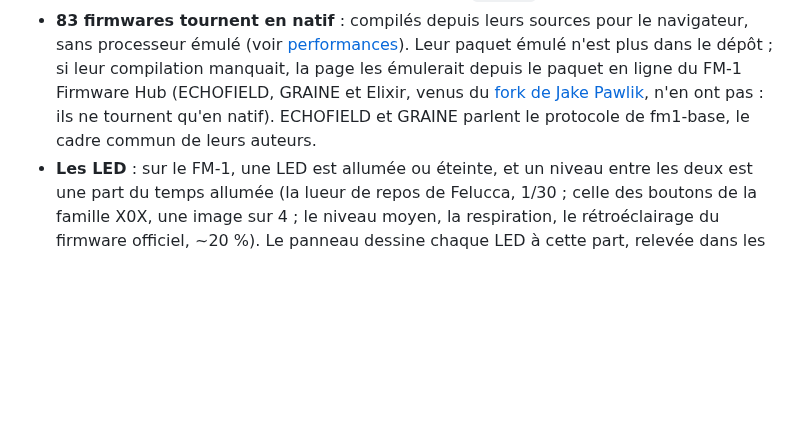
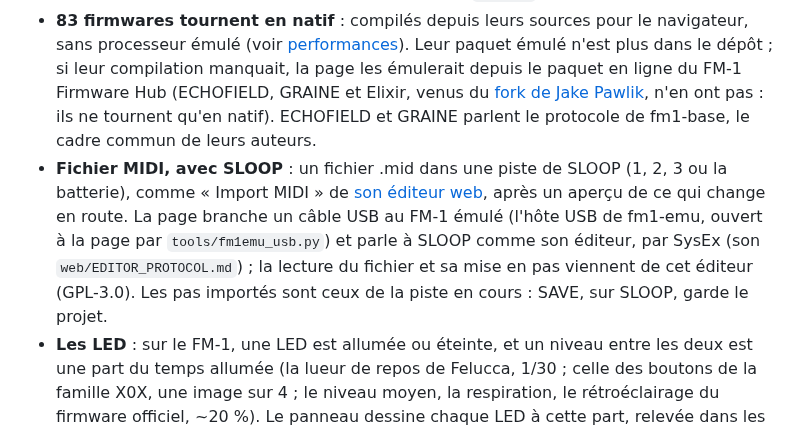
Before and after one commit to Ninjathune-Human/Fm1, a Markdown page: README.md, the part around the change. Rendered like a GitHub page; blank space fills up the shorter version.

Commit message:
README : Fichier MIDI avec SLOOP
Co-Authored-By: Claude Opus 5.5 <noreply@anthropic.com>
Claude-Session: https://claude.ai/code/session_01AAmNf59BjDXwa9KmBiAxUm

```diff
--- a/README.md
+++ b/README.md
@@ -26,6 +26,7 @@ Marqueurs de la liste : « bêta » (version de test de son auteur), « en ligne
 - **Duo** (`index.html?duo`) : deux FM-1 dans la même page, FM1-A et FM1-B, chacun avec son firmware et sa mémoire ; en portrait l'un au-dessus de l'autre, en paysage l'un ou l'autre (ou côte à côte sur un grand écran), avec un tempo lié au choix : la page donne la même horloge MIDI aux deux, au BPM choisi, quel que soit leur firmware, et un PLAY seul sur l'un les lance et les arrête ensemble (FM-1+VA la suit de lui-même, comme les firmwares natifs de la famille Felucca (sauf FMDj, Purple Monkey et Duell, déjà sur CLK AUTO), SPAMPY, Elixir, Obervave, Shineon, Mono2k, Cutador, Berlin et FM-106 (mis en SLAVE : en MASTER, deux FM-1 dériveraient l'un de l'autre) : la page met leur horloge sur la sienne, puis leur rend leur réglage ; un autre firmware s'il est réglé sur une horloge externe, par exemple CLK sur TRS pour un Felucca émulé). Dans le sélecteur, tempo lié, seuls se choisissent les firmwares optimisés vérifiés en Duo (tempo_lie du catalogue : sans réglage, ils partent et s'arrêtent avec l'autre FM-1), et ceux sans séquenceur, que rien ne lance (demarre false : GATOR, MONK-1, Scintilla, Bytemania, ZEN-1, FuMi-1, CS-1, dont le delay suit l'horloge ; leur PLAY reste le leur) ; les autres sont grisés, les émulés tous. L'horloge, comptée sur un AudioWorklet, vient du [fork de Jake Pawlik](https://github.com/jpawlik/Fm1).
 - **Les autres firmwares** tournent tels quels sur [fm1-emu](https://github.com/joakimeriksson/fm1-emu), l'émulateur de la puce JieLi AC791N du FM-1 écrit par Joakim Eriksson. À chaque mise à jour du dépôt, une action GitHub le compile en WebAssembly au commit figé `93cb7ee`, puis publie le site.
 - **83 firmwares tournent en natif** : compilés depuis leurs sources pour le navigateur, sans processeur émulé (voir [performances](docs/performance.md)). Leur paquet émulé n'est plus dans le dépôt ; si leur compilation manquait, la page les émulerait depuis le paquet en ligne du FM-1 Firmware Hub (ECHOFIELD, GRAINE et Elixir, venus du [fork de Jake Pawlik](https://github.com/jpawlik/Fm1), n'en ont pas : ils ne tournent qu'en natif). ECHOFIELD et GRAINE parlent le protocole de fm1-base, le cadre commun de leurs auteurs.
+- **Fichier MIDI, avec SLOOP** : un fichier .mid dans une piste de SLOOP (1, 2, 3 ou la batterie), comme « Import MIDI » de [son éditeur web](https://github.com/isod89/sloop-fm1), après un aperçu de ce qui change en route. La page branche un câble USB au FM-1 émulé (l'hôte USB de fm1-emu, ouvert à la page par `tools/fm1emu_usb.py`) et parle à SLOOP comme son éditeur, par SysEx (son `web/EDITOR_PROTOCOL.md`) ; la lecture du fichier et sa mise en pas viennent de cet éditeur (GPL-3.0). Les pas importés sont ceux de la piste en cours : SAVE, sur SLOOP, garde le projet.
 - **Les LED** : sur le FM-1, une LED est allumée ou éteinte, et un niveau entre les deux est une part du temps allumée (la lueur de repos de Felucca, 1/30 ; celle des boutons de la famille X0X, une image sur 4 ; le niveau moyen, la respiration, le rétroéclairage du firmware officiel, ~20 %). Le panneau dessine chaque LED à cette part, relevée dans les sources de chaque firmware (`tools/natif_leds.py`) ou mesurée par l'émulateur, vue comme l'œil la voit : à peu près son logarithme, car une LED allumée un quart du temps paraît presque allumée. Faible, elle éclaire d'abord le silicone sous la légende ou le centre de la fente, puis la légende entière.
 - Les paquets `.fwsc` sont ceux publiés par leurs auteurs, vérifiés par leur empreinte SHA-256 ([catalogue](firmwares/catalogue.json)). Chacun a été démarré dans l'émulateur : voir le [rapport de vérification](docs/verification.md).
 
```
